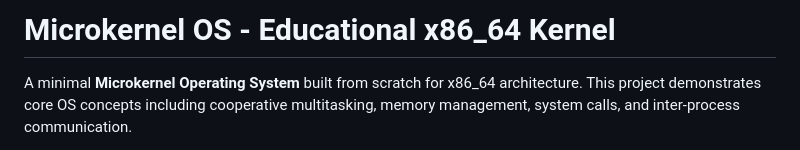
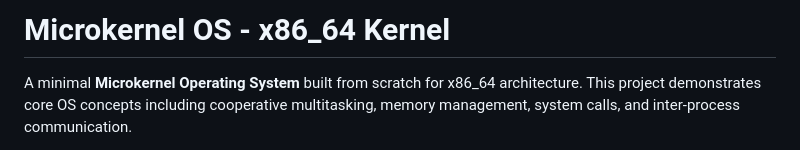
Before and after one commit to Ojhaharsh/Microkernel-OS, a Markdown page: README.md, the part around the change. GitHub-like rendering.

Commit message:
Update README.md title for consistency; add ARCHITECTURE.md and USAGE.md documentation

```diff
--- a/README.md
+++ b/README.md
@@ -1,4 +1,4 @@
-# Microkernel OS - Educational x86_64 Kernel
+# Microkernel OS - x86_64 Kernel
 
 A minimal **Microkernel Operating System** built from scratch for x86_64 architecture. This project demonstrates core OS concepts including cooperative multitasking, memory management, system calls, and inter-process communication.
 
```
Also changed, not shown: docs/ARCHITECTURE.md (added, +87 -0 lines), docs/USAGE.md (added, +119 -0 lines).
